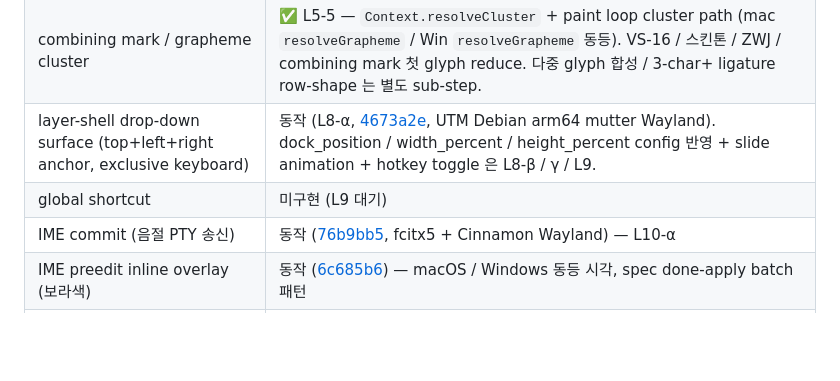
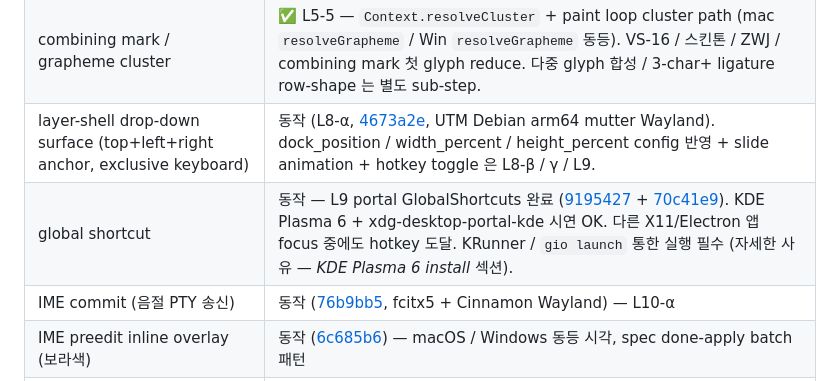
Before and after one commit to ensky0/tildaz, a Markdown page: LINUX.md, the part around the change. Drawn GitHub-style; blank space fills up the shorter version.

Commit message:
docs: LINUX.md 'global shortcut 미구현' stale row 갱신
검증 항목 표에서 'global shortcut' 행이 'L9 대기' 로 stale 했음. L9 portal
GlobalShortcuts (α / β-1 / β-2 / γ) 가 [9195427](https://github.com/ensky0/tildaz/commit/9195427)
+ [70c41e9](https://github.com/ensky0/tildaz/commit/70c41e9) 로 완료된 상태
반영. KDE Plasma 6 시연 OK + KRunner / gio launch 통한 실행 요건 cross-link.

```diff
--- a/LINUX.md
+++ b/LINUX.md
@@ -282,7 +282,7 @@ L11 packaging 의 정식 install 흐름 (.deb / .rpm / AppImage) 은 별도 mile
 | block element + shade (`▀..▏ ▐░▒▓▔▕`) | 동작 ([c5bbf2a](https://github.com/ensky0/tildaz/commit/c5bbf2a), 공유 `block_element.zig` 부착 + procedural dot mask) |
 | combining mark / grapheme cluster | ✅ L5-5 — `Context.resolveCluster` + paint loop cluster path (mac `resolveGrapheme` / Win `resolveGrapheme` 동등). VS-16 / 스킨톤 / ZWJ / combining mark 첫 glyph reduce. 다중 glyph 합성 / 3-char+ ligature row-shape 는 별도 sub-step. |
 | layer-shell drop-down surface (top+left+right anchor, exclusive keyboard) | 동작 (L8-α, [4673a2e](https://github.com/ensky0/tildaz/commit/4673a2e), UTM Debian arm64 mutter Wayland). dock_position / width_percent / height_percent config 반영 + slide animation + hotkey toggle 은 L8-β / γ / L9. |
-| global shortcut | 미구현 (L9 대기) |
+| global shortcut | 동작 — L9 portal GlobalShortcuts 완료 ([9195427](https://github.com/ensky0/tildaz/commit/9195427) + [70c41e9](https://github.com/ensky0/tildaz/commit/70c41e9)). KDE Plasma 6 + xdg-desktop-portal-kde 시연 OK. 다른 X11/Electron 앱 focus 중에도 hotkey 도달. KRunner / `gio launch` 통한 실행 필수 (자세한 사유 — *KDE Plasma 6 install* 섹션). |
 | IME commit (음절 PTY 송신) | 동작 ([76b9bb5](https://github.com/ensky0/tildaz/commit/76b9bb5), fcitx5 + Cinnamon Wayland) — L10-α |
 | IME preedit inline overlay (보라색) | 동작 ([6c685b6](https://github.com/ensky0/tildaz/commit/6c685b6)) — macOS / Windows 동등 시각, spec done-apply batch 패턴 |
 | `.desktop` / packaging / autostart | 미구현 (L11 대기) |
```
